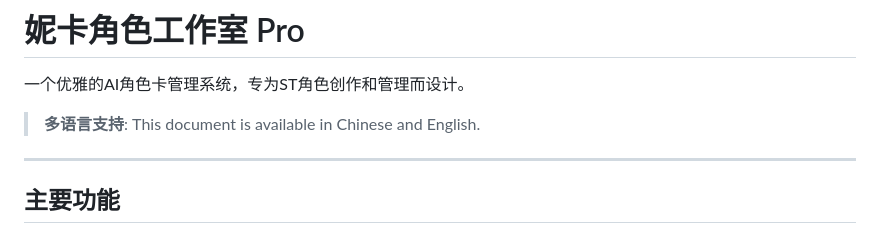
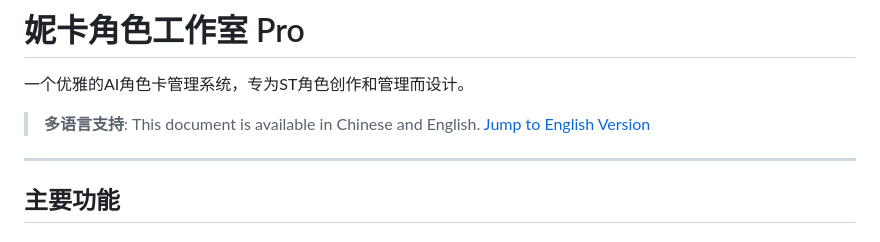
Before and after one commit to HiUnikitty/Nika-Character-Studio, a Markdown page: README.md, the part around the change. GitHub-like rendering.

```diff
--- a/README.md
+++ b/README.md
@@ -3,6 +3,7 @@
 一个优雅的AI角色卡管理系统，专为ST角色创作和管理而设计。
 
 > **多语言支持**: This document is available in Chinese and English.
+> [Jump to English Version](#englsih-version)
 
 ---
 
```
